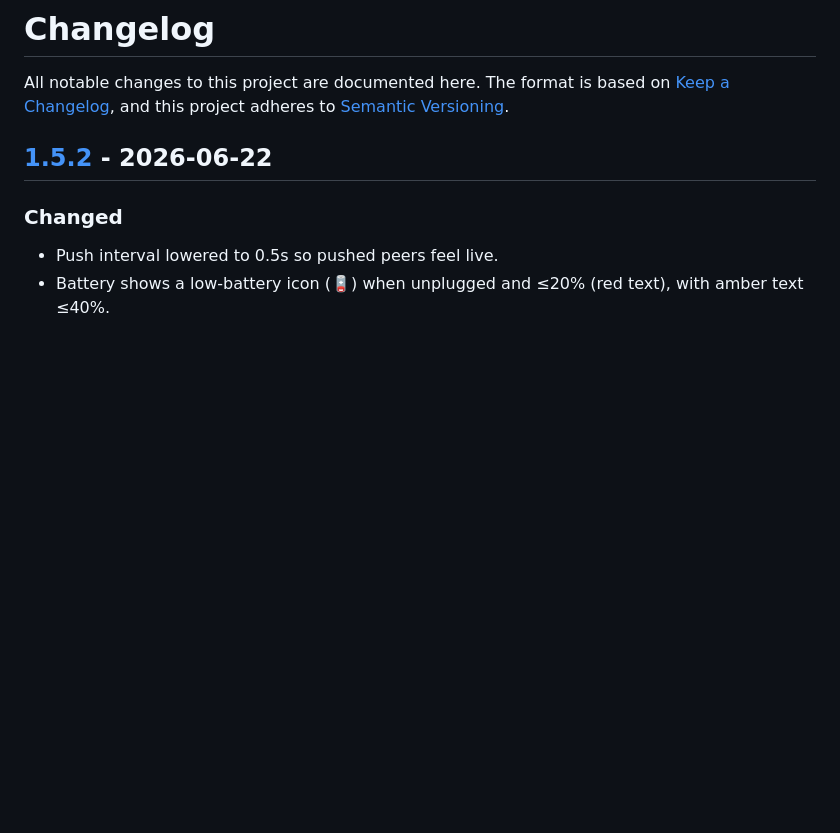
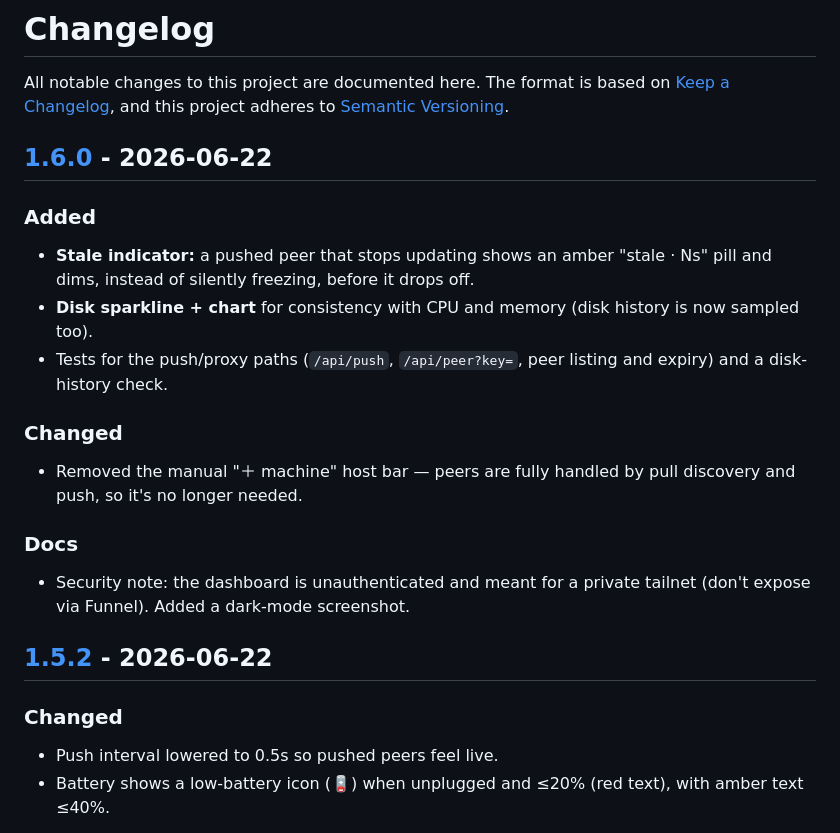
Before and after one commit to berkayturanci/mac-sysdash, a Markdown page: CHANGELOG.md, the part around the change. GitHub-like rendering; blank space fills up the shorter version.

```diff
--- a/CHANGELOG.md
+++ b/CHANGELOG.md
@@ -3,6 +3,26 @@
 All notable changes to this project are documented here. The format is based on
 [Keep a Changelog](https://keepachangelog.com/), and this project adheres to
 [Semantic Versioning](https://semver.org/).
+
+## [1.6.0] - 2026-06-22
+
+### Added
+- **Stale indicator:** a pushed peer that stops updating shows an amber "stale ·
+  Ns" pill and dims, instead of silently freezing, before it drops off.
+- **Disk sparkline + chart** for consistency with CPU and memory (disk history is
+  now sampled too).
+- Tests for the push/proxy paths (`/api/push`, `/api/peer?key=`, peer listing and
+  expiry) and a disk-history check.
+
+### Changed
+- Removed the manual "＋ machine" host bar — peers are fully handled by pull
+  discovery and push, so it's no longer needed.
+
+### Docs
+- Security note: the dashboard is unauthenticated and meant for a private tailnet
+  (don't expose via Funnel). Added a dark-mode screenshot.
+
+[1.6.0]: https://github.com/berkayturanci/mac-sysdash/releases/tag/v1.6.0
 
 ## [1.5.2] - 2026-06-22
 
```
Also changed, not shown: README.md (+17 -4 lines), docs/dark.png (added), docs/hero.png, 3 other files.
